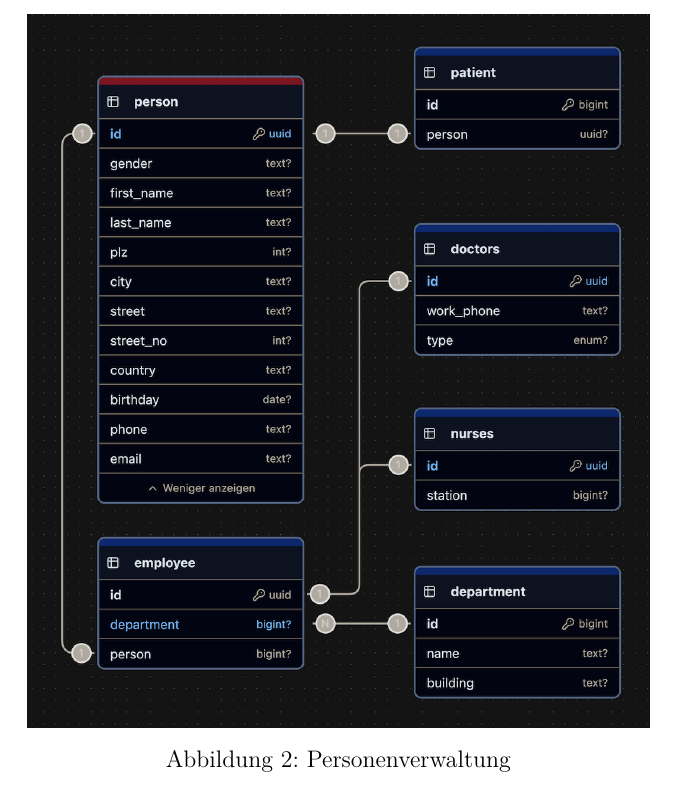
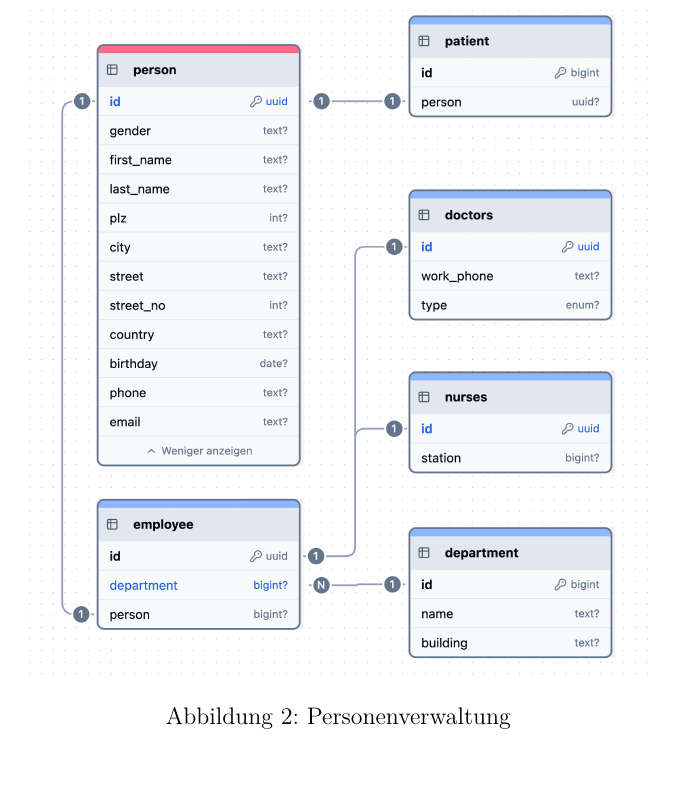
Before and after one commit to Gottschalk125/adt-documentation, a LaTeX document (Abgabe_1/main.tex, which reads Abgabe_1/Bereiche_Datenmodell/PatientsAndPerson.tex): part of page 17 of 24, cut so that both start at the same text. Compiled offline with pdfLaTeX.

Commit message:
docs: update personenverwaltungspicture to light

```diff
--- a/Abgabe_1/Bereiche_Datenmodell/PatientsAndPerson.tex
+++ b/Abgabe_1/Bereiche_Datenmodell/PatientsAndPerson.tex
@@ -83,6 +83,6 @@ Darüber hinaus werden die personenbezogenen Daten in der Tabelle \texttt{person
 Im Folgenden veranschaulicht eine Grafik den strukturellen Aufbau der benötigten Tabellen.
 \begin{figure}[h]
     \centering
-    \includegraphics[width=0.8\textwidth]{Bereiche_Datenmodell/Personenverwaltung.png}
+    \includegraphics[width=0.8\textwidth]{Bereiche_Datenmodell/Personenverwaltung_light.png}
     \caption{Personenverwaltung}
 \end{figure}
```
Also changed, not shown: Abgabe_1/Bereiche_Datenmodell/Personenverwaltung_light.png (added).
